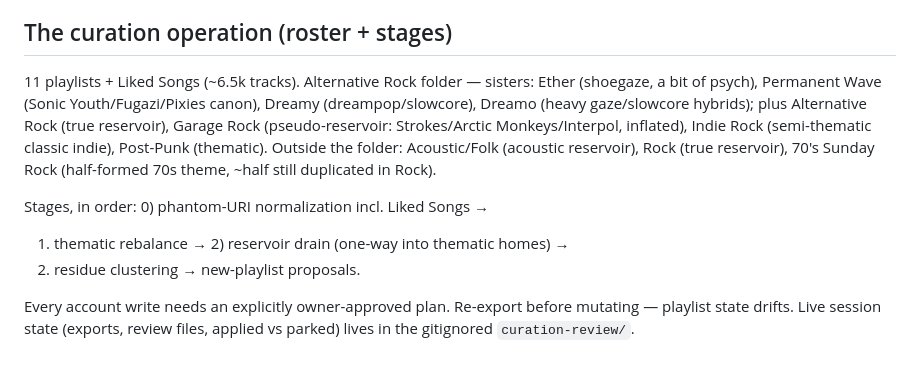
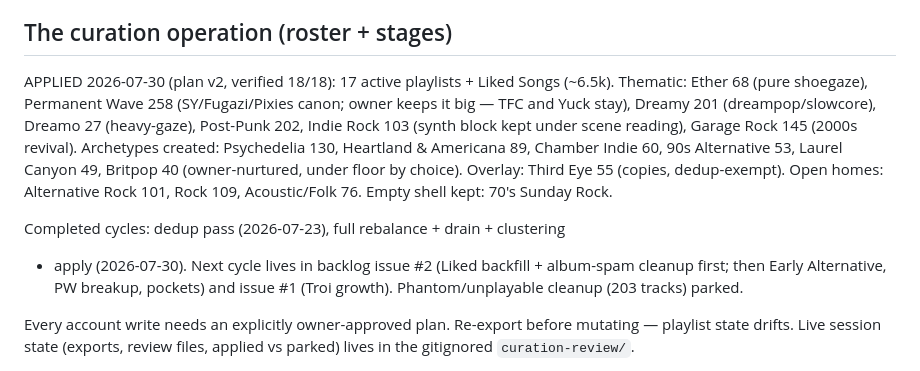
Before and after one commit to JoaoVictorDaijo/vibe-my-spotify, a Markdown page: CLAUDE.md, the part around the change. Drawn GitHub-style.

Commit message:
docs: reorganization applied — 18-playlist roster is live, verified 18/18
Co-Authored-By: Claude Fable 5 <noreply@anthropic.com>

```diff
--- a/CLAUDE.md
+++ b/CLAUDE.md
@@ -91,18 +91,21 @@ landscape (Tidal = designated escape hatch):
 
 ## The curation operation (roster + stages)
 
-11 playlists + Liked Songs (~6.5k tracks). Alternative Rock folder — sisters:
-Ether (shoegaze, a bit of psych), Permanent Wave (Sonic Youth/Fugazi/Pixies
-canon), Dreamy (dreampop/slowcore), Dreamo (heavy gaze/slowcore hybrids);
-plus Alternative Rock (true reservoir), Garage Rock (pseudo-reservoir:
-Strokes/Arctic Monkeys/Interpol, inflated), Indie Rock (semi-thematic classic
-indie), Post-Punk (thematic). Outside the folder: Acoustic/Folk (acoustic
-reservoir), Rock (true reservoir), 70's Sunday Rock (half-formed 70s theme,
-~half still duplicated in Rock).
+APPLIED 2026-07-30 (plan v2, verified 18/18): 17 active playlists + Liked
+Songs (~6.5k). Thematic: Ether 68 (pure shoegaze), Permanent Wave 258
+(SY/Fugazi/Pixies canon; owner keeps it big — TFC and Yuck stay), Dreamy 201
+(dreampop/slowcore), Dreamo 27 (heavy-gaze), Post-Punk 202, Indie Rock 103
+(synth block kept under scene reading), Garage Rock 145 (2000s revival).
+Archetypes created: Psychedelia 130, Heartland & Americana 89, Chamber Indie
+60, 90s Alternative 53, Laurel Canyon 49, Britpop 40 (owner-nurtured, under
+floor by choice). Overlay: Third Eye 55 (copies, dedup-exempt). Open homes:
+Alternative Rock 101, Rock 109, Acoustic/Folk 76. Empty shell kept: 70's
+Sunday Rock.
 
-Stages, in order: 0) phantom-URI normalization incl. Liked Songs →
-1) thematic rebalance → 2) reservoir drain (one-way into thematic homes) →
-3) residue clustering → new-playlist proposals.
+Completed cycles: dedup pass (2026-07-23), full rebalance + drain + clustering
++ apply (2026-07-30). Next cycle lives in backlog issue #2 (Liked backfill +
+album-spam cleanup first; then Early Alternative, PW breakup, pockets) and
+issue #1 (Troi growth). Phantom/unplayable cleanup (203 tracks) parked.
 
 Every account write needs an explicitly owner-approved plan. Re-export before
 mutating — playlist state drifts. Live session state (exports, review files,
```
